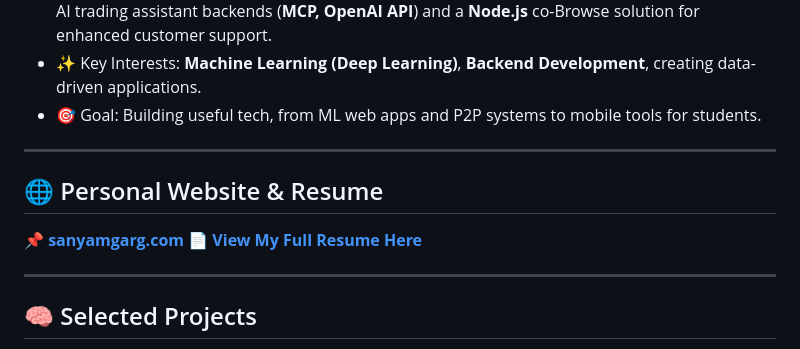
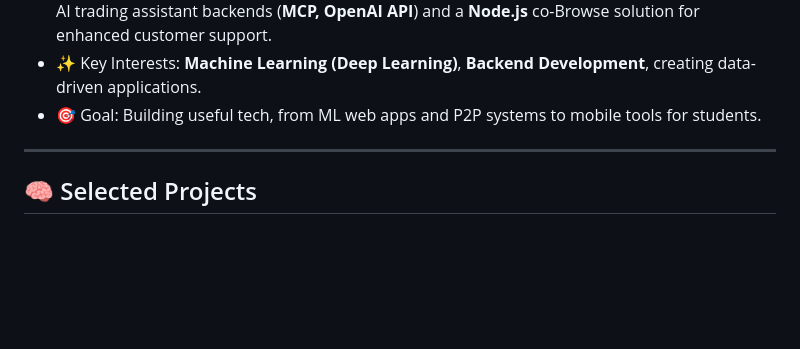
Before and after one commit to Sanyam-G/Sanyam-G, a Markdown page: README.md, the part around the change. GitHub-like rendering; blank space fills up the shorter version.

```diff
--- a/README.md
+++ b/README.md
@@ -14,12 +14,6 @@ Focused on **AI/Machine Learning**, **Backend Systems**, and building practical
 
 ---
 
-## 🌐 Personal Website & Resume
-
-📌 **[sanyamgarg.com](https://sanyamgarg.com)**
-📄 **[View My Full Resume Here](https://resume.sanyamgarg.com)**
-
----
 
 ## 🧠 Selected Projects
 
```
